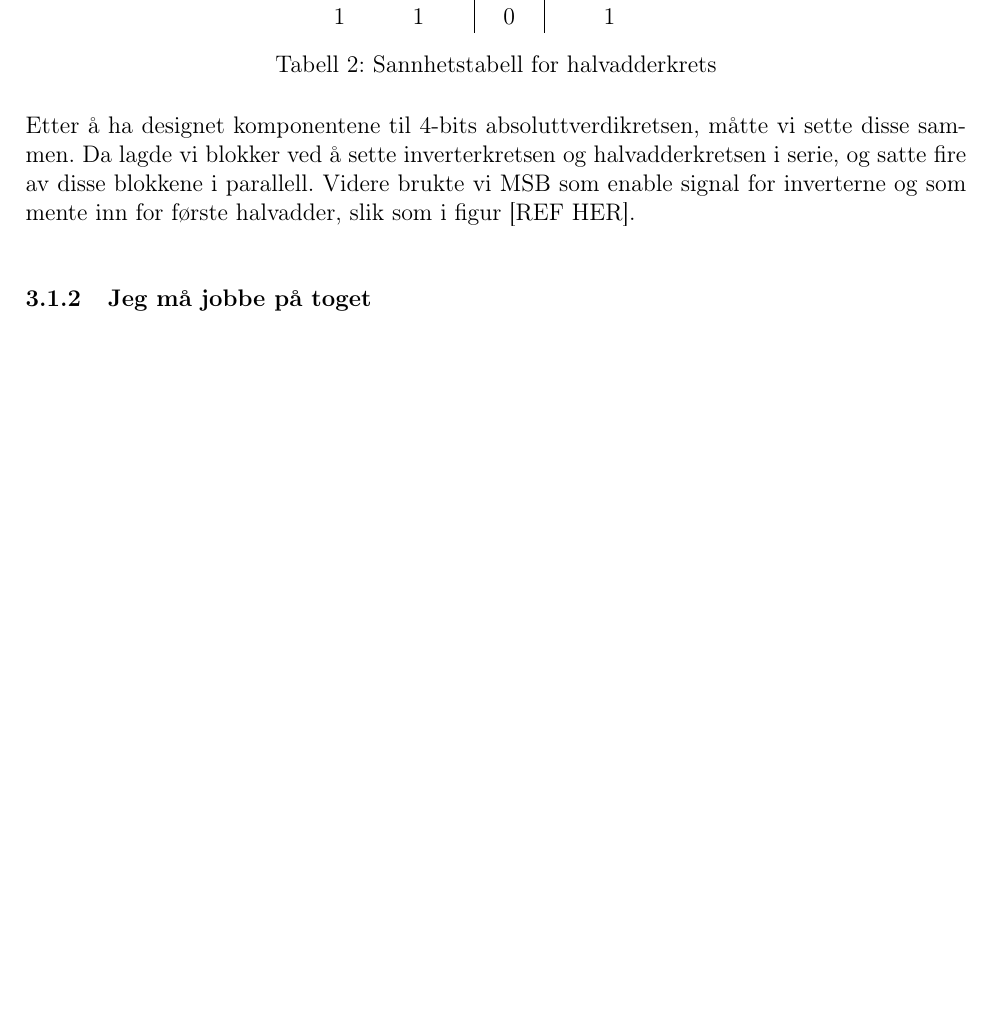
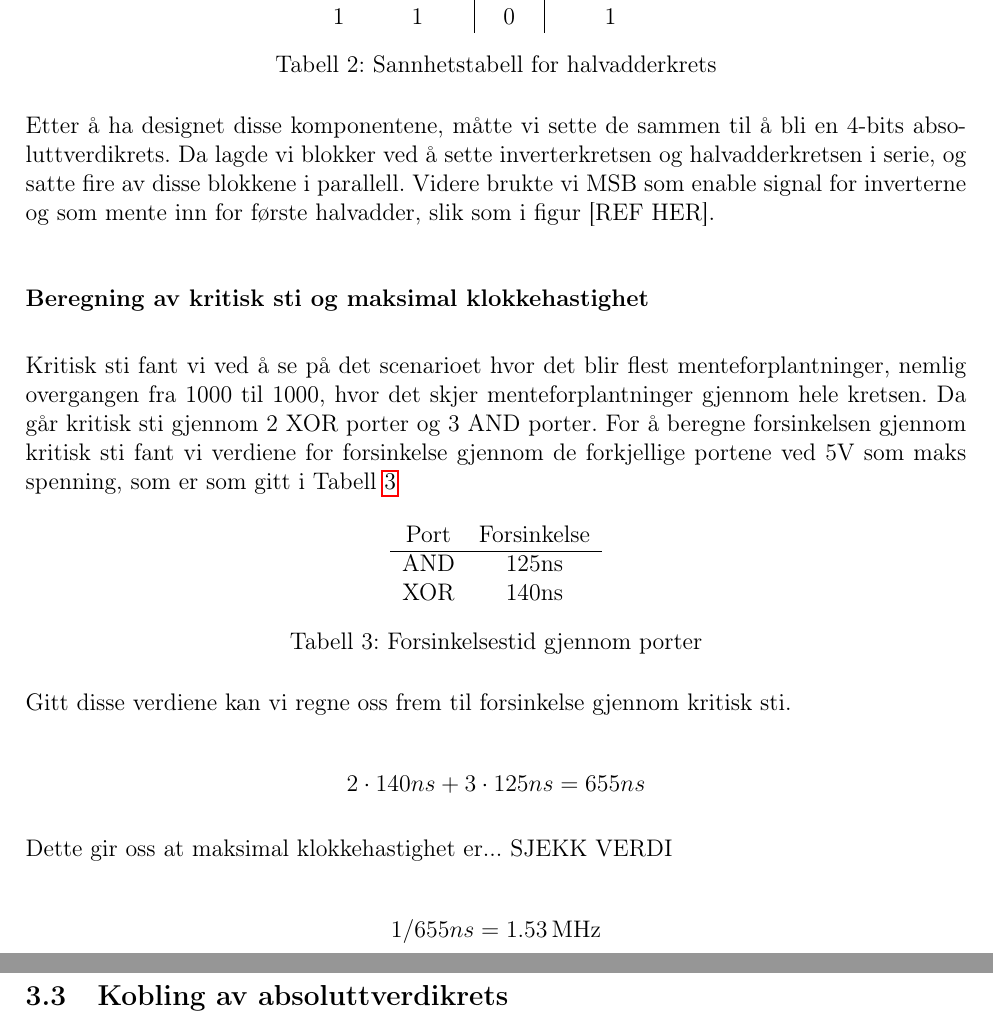
Before and after one commit to eirikwitt/KretsRapport, a LaTeX document (krets.tex, which reads Arbeid.tex, setup.tex): part of page 7 of 10 before the commit and two parts of pages 8 and 9 of 12 after it, the two joined at a grey line, cut so that both start at the same text, the shorter picture padded with empty space. Compiled offline with pdfLaTeX.

Commit message:
Worked on chapter 3

```diff
--- a/Arbeid.tex
+++ b/Arbeid.tex
@@ -59,8 +81,42 @@ Deretter designet vi en halvadderkrets. En halvadderkrets adderer to tall og har
 %   \label{}
 % \end{figure}
 
-Etter å ha designet komponentene til 4-bits absoluttverdikretsen, måtte vi sette disse sammen.
+Etter å ha designet disse komponentene, måtte vi sette de sammen til å bli en 4-bits absoluttverdikrets.
 Da lagde vi blokker ved å sette inverterkretsen og halvadderkretsen i serie, og satte fire av disse blokkene i parallell.
 Videre brukte vi MSB som enable signal for inverterne og som mente inn for første halvadder, slik som i figur [REF HER].
 
-\subsubsection{Jeg må jobbe på toget}
+\subsubsection*{Beregning av kritisk sti og maksimal klokkehastighet}
+
+Kritisk sti fant vi ved å se på det scenarioet hvor det blir flest menteforplantninger, nemlig overgangen fra 1000 til 1000, hvor det skjer menteforplantninger gjennom hele kretsen.
+Da går kritisk sti gjennom 2 XOR porter og 3 AND porter.
+For å beregne forsinkelsen gjennom kritisk sti fant vi verdiene for forsinkelse gjennom de forkjellige portene ved 5V som maks spenning, som er som gitt i Tabell \ref{tabell:3}
+
+\begin{table}[h]
+  \centering
+  \begin{tabular}{c c}
+
+    Port & Forsinkelse\\
+    \hline
+    AND & 125ns\\
+    XOR & 140ns\\
+
+  \end{tabular}
+  \caption{Forsinkelsestid gjennom porter}
+  \label{tabell:3}
+\end{table}
+
+Gitt disse verdiene kan vi regne oss frem til forsinkelse gjennom kritisk sti.
+
+\begin{displaymath}
+  2 \cdot 140ns + 3 \cdot 125ns = 655ns
+\end{displaymath}
+
+Dette gir oss at maksimal klokkehastighet er... SJEKK VERDI
+
+\begin{displaymath} % SJEKK VERDI
+  1/655ns = \SI{1.53}{\mega\hertz}
+\end{displaymath}
+
+\clearpage
+
+\subsection{Kobling av absoluttverdikrets}
--- a/setup.tex
+++ b/setup.tex
@@ -1,5 +1,6 @@
 \usepackage[utf8]{inputenc}
 \usepackage[T1]{fontenc}
+\usepackage{siunitx}
 
 % Babel definerer standard autogenerert tekst for mange forskjellige språk.
 % Når vi senere kommer til figurtekst og lignende, vil dere se at Babel forsikrer
```
Also changed, not shown: krets.bbl (added), krets.pdf, Arbeid.tex (24 more changed lines), 9 other files.
